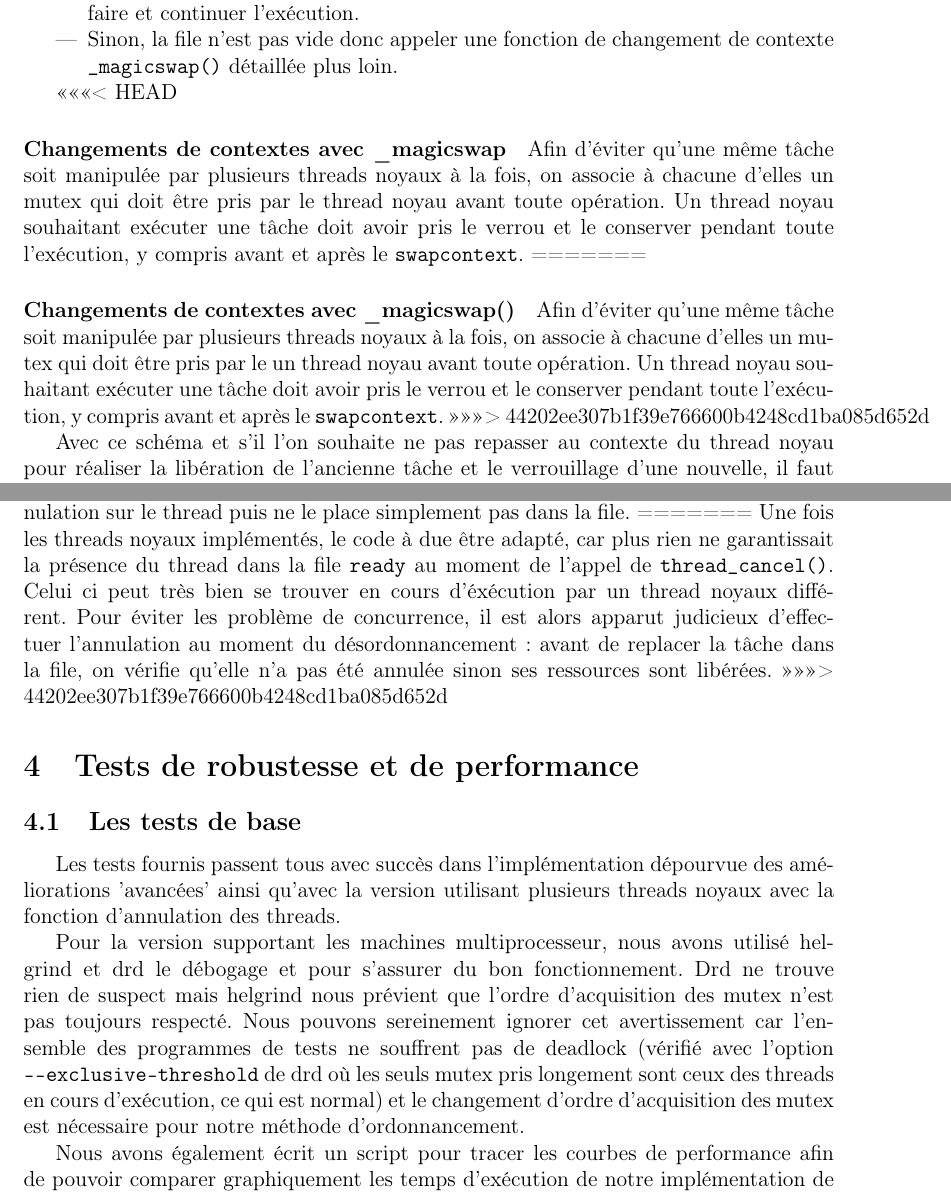
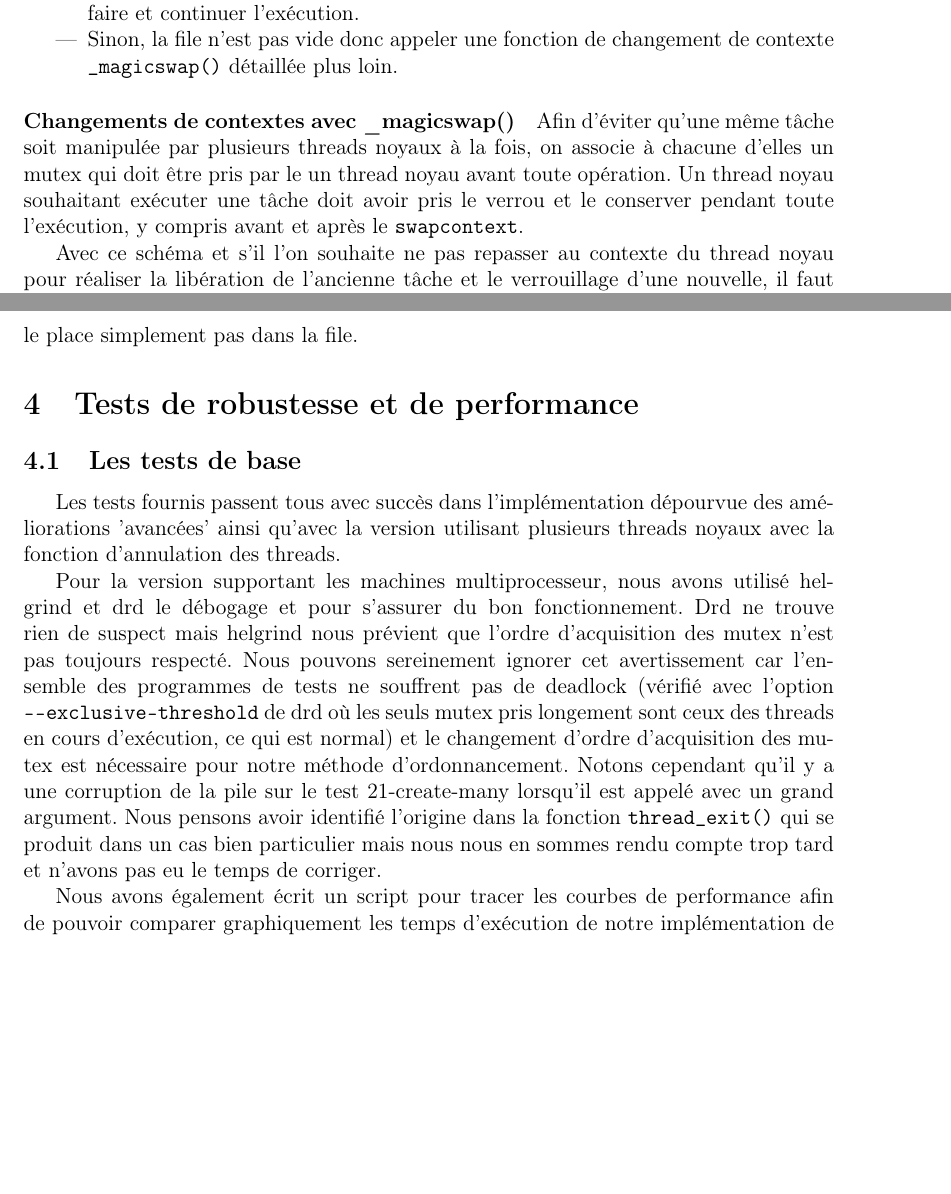
Before and after one commit to uOptim/thread-enseirb, a LaTeX document (rapport/rapport.tex, which reads rapport/cancel.tex, rapport/kthreads.tex, rapport/tests.tex): two parts of pages 6 and 9 of 12, joined at a grey line, cut so that both start at the same text, the shorter picture padded with empty space. Compiled offline with pdfLaTeX.

Commit message:
rapport:

```diff
--- a/rapport/cancel.tex
+++ b/rapport/cancel.tex
@@ -10,4 +9 @@ Pour cela, 2 fonctions on été implémentées :
 Une fois les threads noyaux implémentés, le code a du être adapté, car plus rien ne garantissait la présence du thread dans la file \verb!ready! au moment de l'appel de \verb!thread_cancel()!. Celui ci peut très bien se trouver en cours d'exécution par un thread noyaux différent. Pour simplifier le problème et éviter les problèmes de concurrence, il est alors apparu judicieux de retirer la tâche d'annuler le thread à fonction \verb!thread_cancel()!; Désormais celle-ci se charge uniquement de passer la variable \verb!canceled! du thread à 1. L'annulation est effectuée lors de l'appel de la fonction \verb!_add_job()! celle si vérifie si le thread à ajouter à la file \verb!ready! à été annulé et si son état permet l'annulation. Si c'est le cas, celle ci effectue les opérations requises par une annulation sur le thread puis ne le place simplement pas dans la file.
-=======
-Une fois les threads noyaux implémentés, le code à due être adapté, car plus rien ne garantissait la présence du thread dans la file \verb!ready! au moment de l'appel de \verb!thread_cancel()!. Celui ci peut très bien se trouver en cours d'éxécution par un thread noyaux différent. Pour éviter les problème de concurrence, il est alors apparut judicieux d'effectuer l'annulation au moment du désordonnancement: avant de replacer la tâche dans la file, on vérifie qu'elle n'a pas été annulée sinon ses ressources sont libérées.
->>>>>>> 44202ee307b1f39e766600b4248cd1ba085d652d
--- a/rapport/kthreads.tex
+++ b/rapport/kthreads.tex
@@ -55,11 +55,7 @@ En fonction de la quantité de threads noyaux et de tâches, trois cas peuvent s
 	\item Sinon, la file n'est pas vide donc appeler une fonction de changement de contexte \verb!_magicswap()! détaillée plus loin.
 \end{itemize}
 
-<<<<<<< HEAD
-\paragraph{Changements de contextes avec \_magicswap} Afin d'éviter qu'une même tâche soit manipulée par plusieurs threads noyaux à la fois, on associe à chacune d'elles un mutex qui doit être pris par le thread noyau avant toute opération. Un thread noyau souhaitant exécuter une tâche doit avoir pris le verrou et le conserver pendant toute l'exécution, y compris avant et après le \verb!swapcontext!.
-=======
 \paragraph{Changements de contextes avec \_magicswap()} Afin d'éviter qu'une même tâche soit manipulée par plusieurs threads noyaux à la fois, on associe à chacune d'elles un mutex qui doit être pris par le un thread noyau avant toute opération. Un thread noyau souhaitant exécuter une tâche doit avoir pris le verrou et le conserver pendant toute l'exécution, y compris avant et après le \verb!swapcontext!.
->>>>>>> 44202ee307b1f39e766600b4248cd1ba085d652d
 
 Avec ce schéma et s'il l'on souhaite ne pas repasser au contexte du thread noyau pour réaliser la libération de l'ancienne tâche et le verrouillage d'une nouvelle, il faut pouvoir indiquer à une tâche sa tâche appelante afin de réaliser la libération.
 
--- a/rapport/tests.tex
+++ b/rapport/tests.tex
@@ -3,7 +3,7 @@
 Les tests fournis passent tous avec succès dans l'implémentation dépourvue des
 améliorations 'avancées' ainsi qu'avec la version utilisant plusieurs threads noyaux avec la fonction d'annulation des threads.
 
-Pour la version supportant les machines multiprocesseur, nous avons utilisé helgrind et drd le débogage et pour s'assurer du bon fonctionnement. Drd ne trouve rien de suspect mais helgrind nous prévient que l'ordre d'acquisition des mutex n'est pas toujours respecté. Nous pouvons sereinement ignorer cet avertissement car l'ensemble des programmes de tests ne souffrent pas de deadlock (vérifié avec l'option \verb!--exclusive-threshold! de drd où les seuls mutex pris longement sont ceux des threads en cours d'exécution, ce qui est normal) et le changement d'ordre d'acquisition des mutex est nécessaire pour notre méthode d'ordonnancement.
+Pour la version supportant les machines multiprocesseur, nous avons utilisé helgrind et drd le débogage et pour s'assurer du bon fonctionnement. Drd ne trouve rien de suspect mais helgrind nous prévient que l'ordre d'acquisition des mutex n'est pas toujours respecté. Nous pouvons sereinement ignorer cet avertissement car l'ensemble des programmes de tests ne souffrent pas de deadlock (vérifié avec l'option \verb!--exclusive-threshold! de drd où les seuls mutex pris longement sont ceux des threads en cours d'exécution, ce qui est normal) et le changement d'ordre d'acquisition des mutex est nécessaire pour notre méthode d'ordonnancement. Notons cependant qu'il y a une corruption de la pile sur le test 21-create-many lorsqu'il est appelé avec un grand argument. Nous pensons avoir identifié l'origine dans la fonction \verb!thread_exit()! qui se produit dans un cas bien particulier mais nous nous en sommes rendu compte trop tard et n'avons pas eu le temps de corriger.
 
 Nous avons également écrit un script pour tracer les courbes de performance
 afin de pouvoir comparer graphiquement les temps d'exécution de notre
```
Also changed, not shown: rapport/cancel.tex (1 more changed lines).
